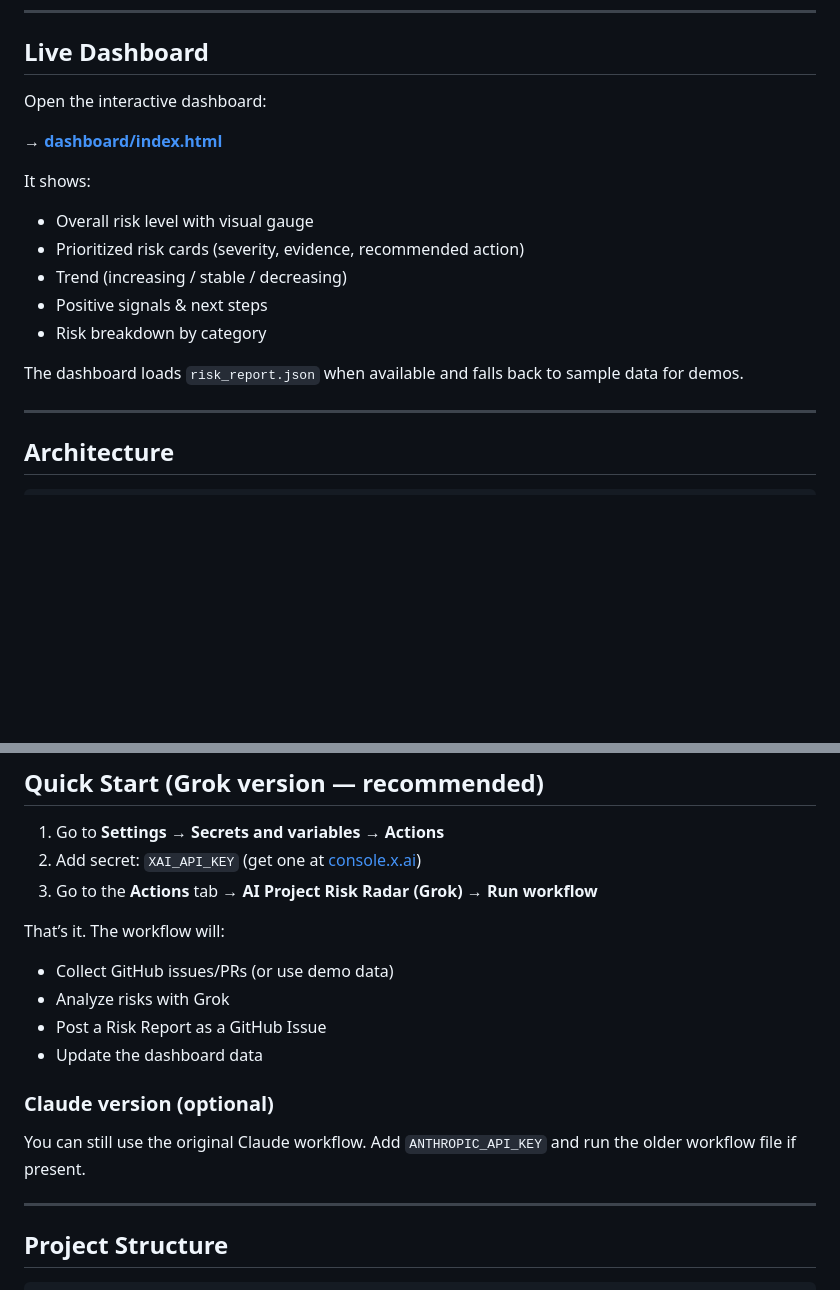
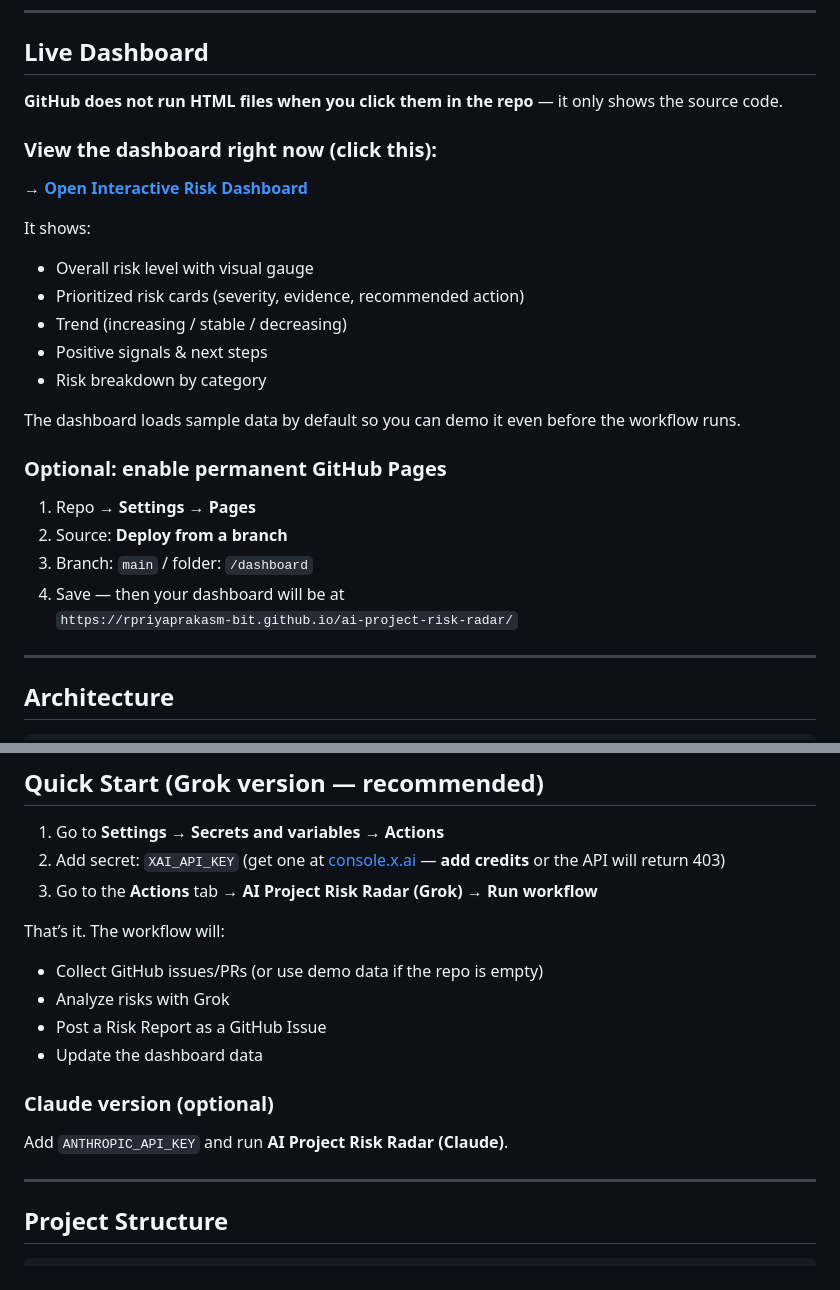
Before and after one commit to rpriyaprakasm-bit/ai-project-risk-radar, a Markdown page: README.md, 2 parts joined by grey strips. Drawn GitHub-style; blank space fills up the shorter version.

Commit message:
Add live dashboard preview link (GitHub does not render HTML in-repo)

```diff
--- a/README.md
+++ b/README.md
@@ -44,9 +44,11 @@ The **AI Project Risk Radar** automatically analyzes your project data and produ
 
 ## Live Dashboard
 
-Open the interactive dashboard:
+**GitHub does not run HTML files when you click them in the repo** — it only shows the source code.
 
-**→ [dashboard/index.html](./dashboard/index.html)**
+### View the dashboard right now (click this):
+
+**→ [Open Interactive Risk Dashboard](https://htmlpreview.github.io/?https://github.com/rpriyaprakasm-bit/ai-project-risk-radar/blob/main/dashboard/index.html)**
 
 It shows:
 - Overall risk level with visual gauge
@@ -55,7 +57,14 @@ It shows:
 - Positive signals & next steps
 - Risk breakdown by category
 
-The dashboard loads `risk_report.json` when available and falls back to sample data for demos.
+The dashboard loads sample data by default so you can demo it even before the workflow runs.
+
+### Optional: enable permanent GitHub Pages
+1. Repo → **Settings → Pages**
+2. Source: **Deploy from a branch**
+3. Branch: `main` / folder: `/dashboard`
+4. Save — then your dashboard will be at
+   `https://rpriyaprakasm-bit.github.io/ai-project-risk-radar/`
 
 ---
 
@@ -80,18 +89,18 @@ The dashboard loads `risk_report.json` when available and falls back to sample d
 ## Quick Start (Grok version — recommended)
 
 1. Go to **Settings → Secrets and variables → Actions**
-2. Add secret: `XAI_API_KEY` (get one at [console.x.ai](https://console.x.ai))
+2. Add secret: `XAI_API_KEY` (get one at [console.x.ai](https://console.x.ai) — **add credits** or the API will return 403)
 3. Go to the **Actions** tab → **AI Project Risk Radar (Grok)** → **Run workflow**
 
 That’s it. The workflow will:
-- Collect GitHub issues/PRs (or use demo data)
+- Collect GitHub issues/PRs (or use demo data if the repo is empty)
 - Analyze risks with Grok
 - Post a Risk Report as a GitHub Issue
 - Update the dashboard data
 
 ### Claude version (optional)
 
-You can still use the original Claude workflow. Add `ANTHROPIC_API_KEY` and run the older workflow file if present.
+Add `ANTHROPIC_API_KEY` and run **AI Project Risk Radar (Claude)**.
 
 ---
 
```
Also changed, not shown: other parts of README.md (+1 -1 lines).
